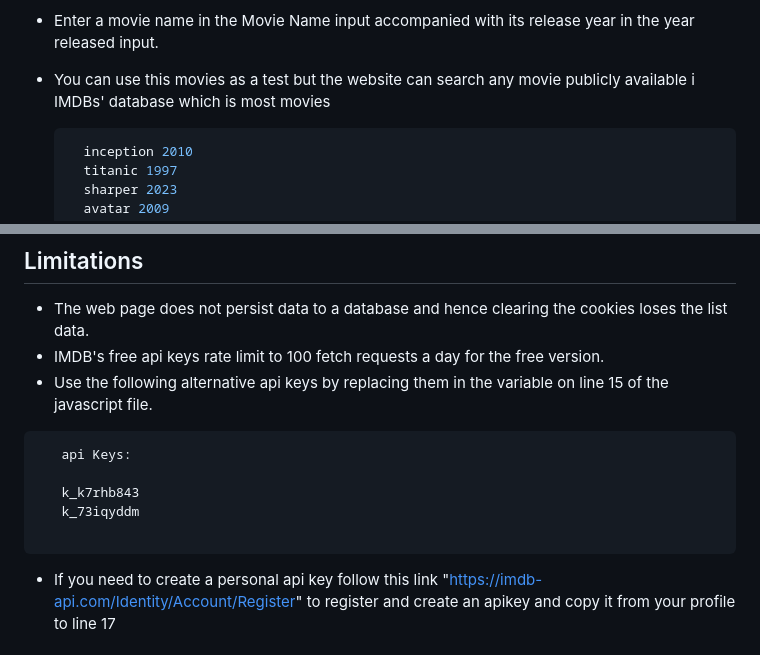
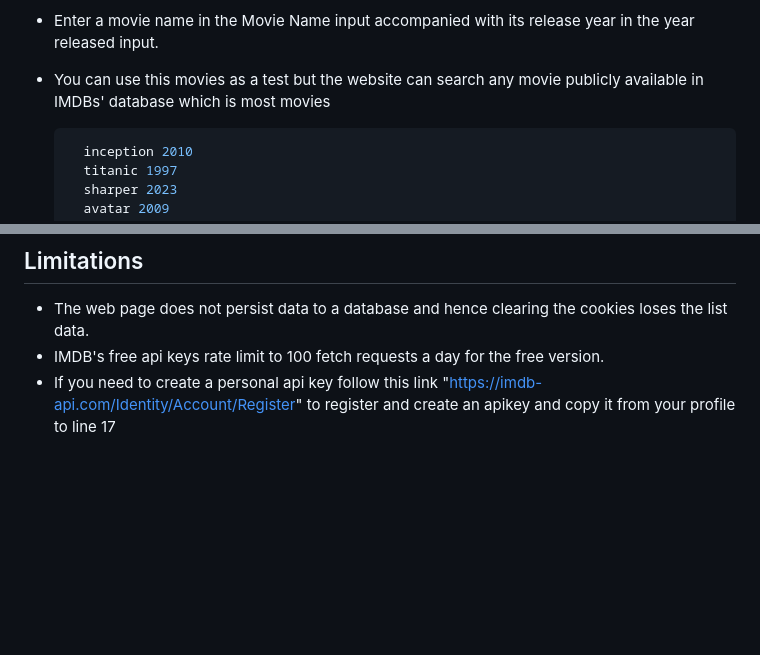
Before and after one commit to Soundmoney254/Phase-1-ToWatchList, a Markdown page: README.md, 2 parts joined by grey strips. Rendered like a GitHub page; blank space fills up the shorter version.

````diff
--- a/README.md
+++ b/README.md
@@ -68,7 +68,7 @@ https://github.com/Soundmoney254/Phase-1-ToWatchList
    ```
 * A user can see the placeholder movies' trailer and detailed movie report with all the important information.
 * Enter a movie name in the Movie Name input accompanied with its release year in the year released input.
-* You can use this movies as a test but the website can search any movie publicly available i IMDBs' database which is most movies
+* You can use this movies as a test but the website can search any movie publicly available in IMDBs' database which is most movies
 
     ```sh
       inception 2010
@@ -91,15 +91,6 @@ https://github.com/Soundmoney254/Phase-1-ToWatchList
 ## Limitations
 * The web page does not persist data to a database and hence clearing the cookies loses the list data.
 * IMDB's free api keys rate limit to 100 fetch requests a day for the free version.
-* Use the following alternative api keys by replacing them in the variable on line 15 of the javascript file.
- ```sh
-    api Keys:
-
-    k_k7rhb843
-    k_73iqyddm
-
-   ```
-
 * If you need to create a personal api key follow this link "https://imdb-api.com/Identity/Account/Register" to register and create an apikey and copy it from your profile to line 17
 
 <!-- CONTRIBUTING -->
````
